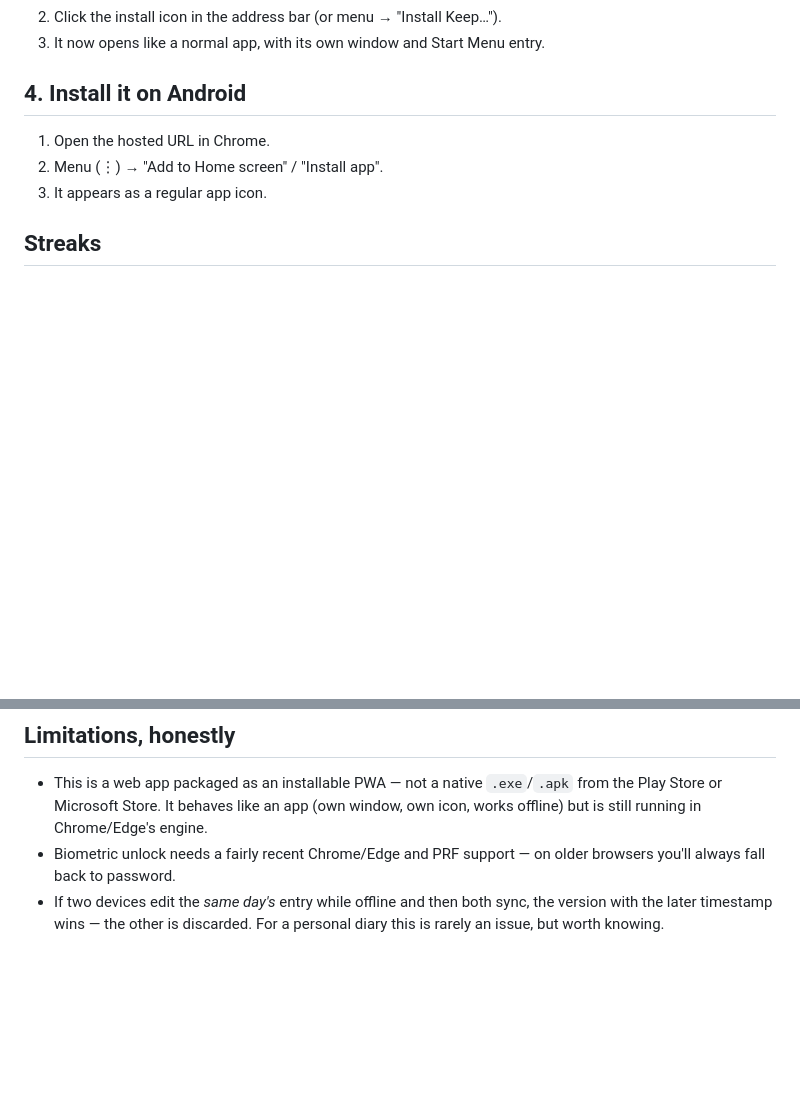
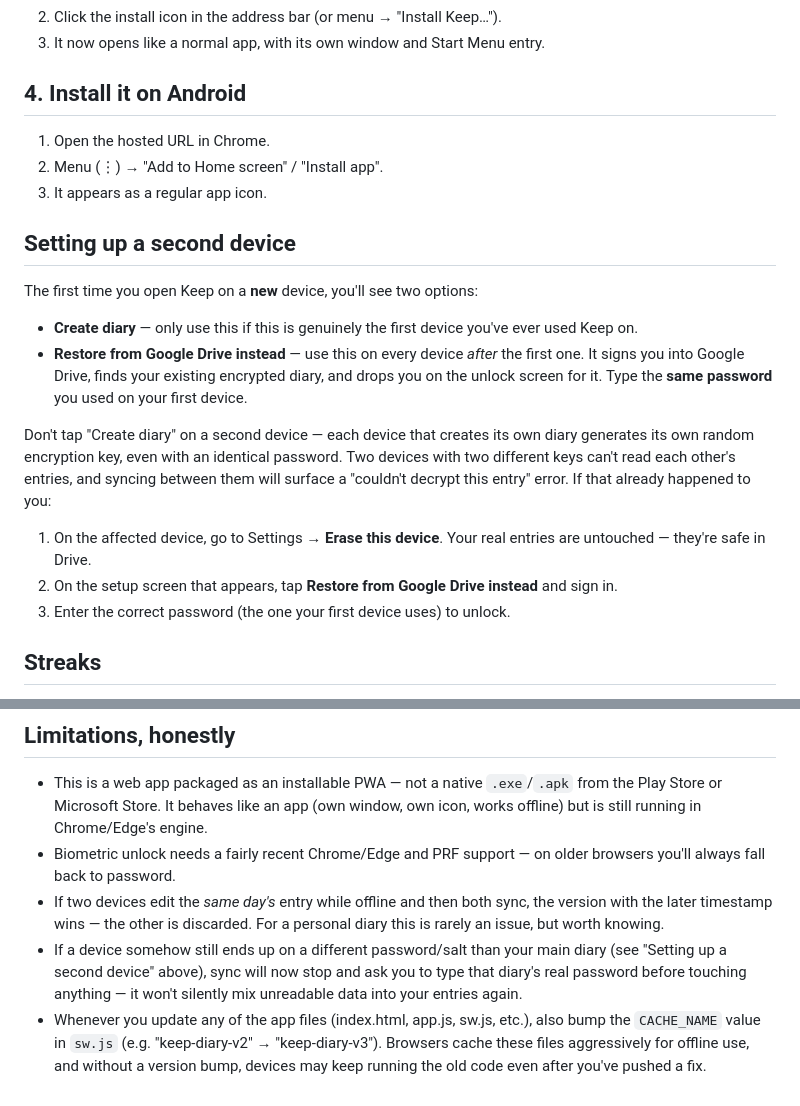
Before and after one commit to aaryandeepak7913-collab/KeepDiary, a Markdown page: README.md, 2 parts joined by grey strips. Rendered like a GitHub page; blank space fills up the shorter version.

```diff
--- a/README.md
+++ b/README.md
@@ -57,6 +57,19 @@ then visit `http://localhost:5500`.
 2. Menu (⋮) → "Add to Home screen" / "Install app".
 3. It appears as a regular app icon.
 
+## Setting up a second device
+
+The first time you open Keep on a **new** device, you'll see two options:
+
+- **Create diary** — only use this if this is genuinely the first device you've ever used Keep on.
+- **Restore from Google Drive instead** — use this on every device *after* the first one. It signs you into Google Drive, finds your existing encrypted diary, and drops you on the unlock screen for it. Type the **same password** you used on your first device.
+
+Don't tap "Create diary" on a second device — each device that creates its own diary generates its own random encryption key, even with an identical password. Two devices with two different keys can't read each other's entries, and syncing between them will surface a "couldn't decrypt this entry" error. If that already happened to you:
+
+1. On the affected device, go to Settings → **Erase this device**. Your real entries are untouched — they're safe in Drive.
+2. On the setup screen that appears, tap **Restore from Google Drive instead** and sign in.
+3. Enter the correct password (the one your first device uses) to unlock.
+
 ## Streaks
 
 A day counts toward your streak the moment you save any entry for that date. The current streak, longest streak, and every entry date are stored inside your encrypted vault file — since that file lives in **your** Google Drive account, your streak is tied to your Google account across every device you sign into.
@@ -77,3 +90,5 @@ A day counts toward your streak the moment you save any entry for that date. The
 - This is a web app packaged as an installable PWA — not a native `.exe`/`.apk` from the Play Store or Microsoft Store. It behaves like an app (own window, own icon, works offline) but is still running in Chrome/Edge's engine.
 - Biometric unlock needs a fairly recent Chrome/Edge and PRF support — on older browsers you'll always fall back to password.
 - If two devices edit the *same day's* entry while offline and then both sync, the version with the later timestamp wins — the other is discarded. For a personal diary this is rarely an issue, but worth knowing.
+- If a device somehow still ends up on a different password/salt than your main diary (see "Setting up a second device" above), sync will now stop and ask you to type that diary's real password before touching anything — it won't silently mix unreadable data into your entries again.
+- Whenever you update any of the app files (index.html, app.js, sw.js, etc.), also bump the `CACHE_NAME` value in `sw.js` (e.g. "keep-diary-v2" → "keep-diary-v3"). Browsers cache these files aggressively for offline use, and without a version bump, devices may keep running the old code even after you've pushed a fix.
```
